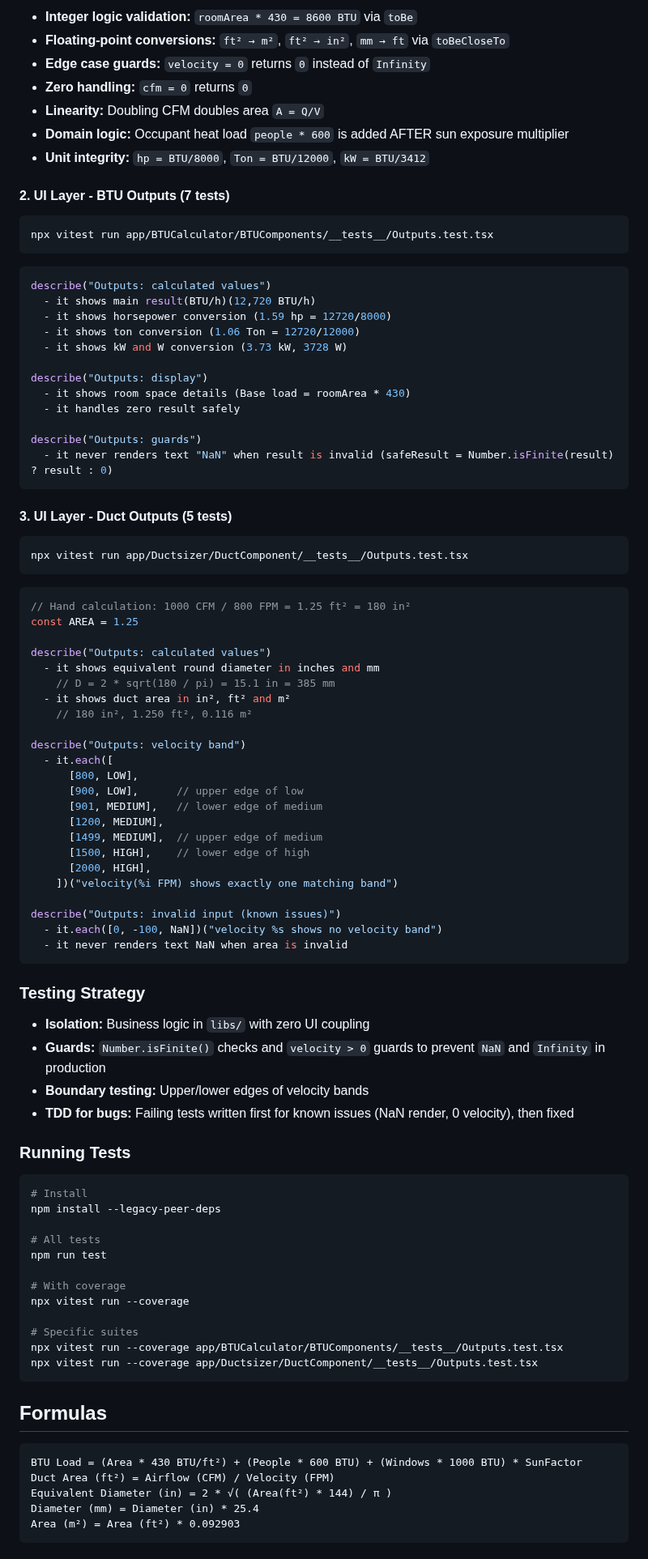
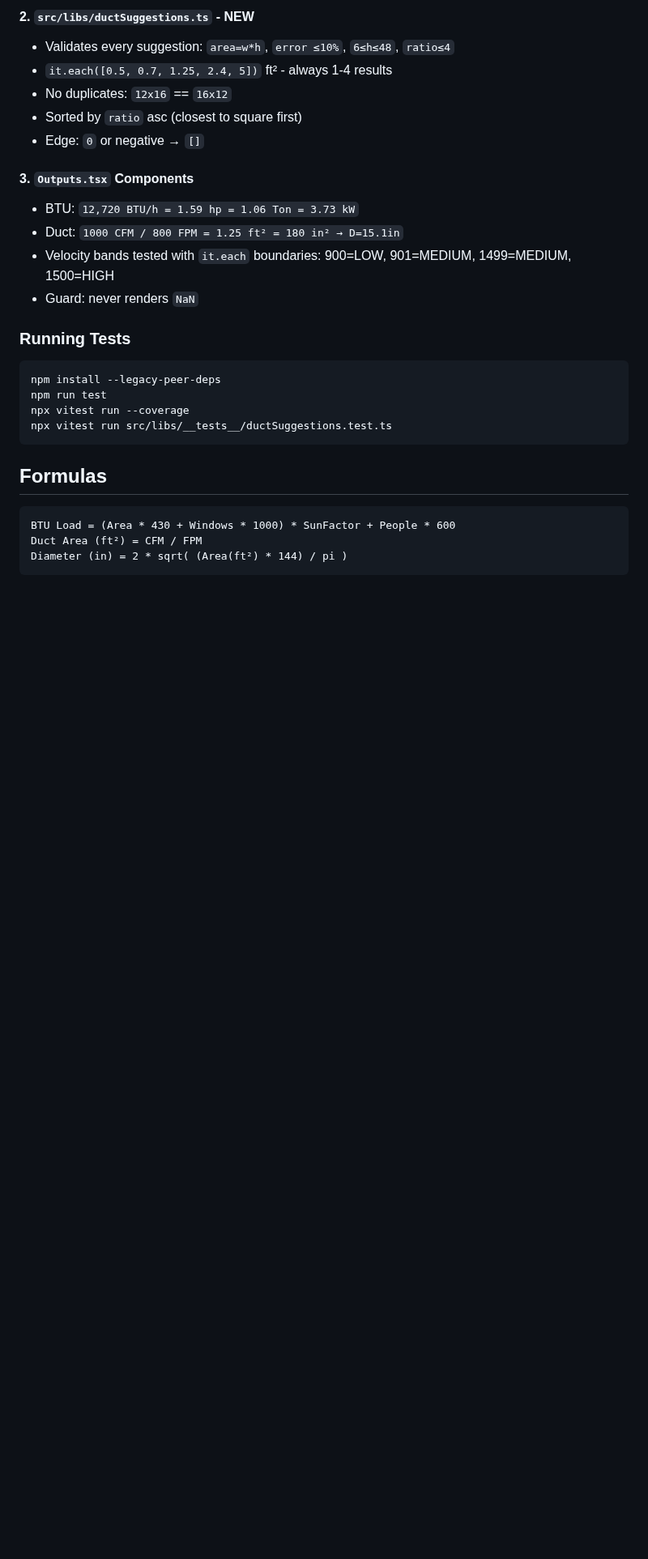
Before and after one commit to omar-khatab/HVAC-Calculator, a Markdown page: README.md, the part around one of its changes. Shown at 81% size. Rendered like a GitHub page; blank space fills up the shorter version.

Commit message:
separate logic of suggestions of duct sizer and make test for it

````diff
--- a/README.md
+++ b/README.md
@@ -63,96 +66,31 @@ npx vitest run app/libs/__tests__/formulas.test.ts
 
-- **Integer logic validation:** `roomArea * 430 = 8600 BTU` via `toBe`
-- **Floating-point conversions:** `ft² → m²`, `ft² → in²`, `mm → ft` via `toBeCloseTo`
-- **Edge case guards:** `velocity = 0` returns `0` instead of `Infinity`
-- **Zero handling:** `cfm = 0` returns `0`
-- **Linearity:** Doubling CFM doubles area `A = Q/V`
-- **Domain logic:** Occupant heat load `people * 600` is added AFTER sun exposure multiplier
-- **Unit integrity:** `hp = BTU/8000`, `Ton = BTU/12000`, `kW = BTU/3412`
+#### 2. `src/libs/ductSuggestions.ts` - NEW
+- Validates every suggestion: `area=w*h`, `error ≤10%`, `6≤h≤48`, `ratio≤4`
+- `it.each([0.5, 0.7, 1.25, 2.4, 5])` ft² - always 1-4 results
+- No duplicates: `12x16` == `16x12`
+- Sorted by `ratio` asc (closest to square first)
+- Edge: `0` or negative → `[]`
 
-#### 2. UI Layer - BTU Outputs (7 tests)
-
-```bash
-npx vitest run app/BTUCalculator/BTUComponents/__tests__/Outputs.test.tsx
-```
-
-```tsx
-describe("Outputs: calculated values")
-  - it shows main result(BTU/h)(12,720 BTU/h)
-  - it shows horsepower conversion (1.59 hp = 12720/8000)
-  - it shows ton conversion (1.06 Ton = 12720/12000)
-  - it shows kW and W conversion (3.73 kW, 3728 W)
-
-describe("Outputs: display")
-  - it shows room space details (Base load = roomArea * 430)
-  - it handles zero result safely
-
-describe("Outputs: guards")
-  - it never renders text "NaN" when result is invalid (safeResult = Number.isFinite(result) ? result : 0)
-```
-
-#### 3. UI Layer - Duct Outputs (5 tests)
-
-```bash
-npx vitest run app/Ductsizer/DuctComponent/__tests__/Outputs.test.tsx
-```
-
-```tsx
-// Hand calculation: 1000 CFM / 800 FPM = 1.25 ft² = 180 in²
-const AREA = 1.25
-
-describe("Outputs: calculated values")
-  - it shows equivalent round diameter in inches and mm
-    // D = 2 * sqrt(180 / pi) = 15.1 in = 385 mm
-  - it shows duct area in in², ft² and m²
-    // 180 in², 1.250 ft², 0.116 m²
-
-describe("Outputs: velocity band")
-  - it.each([
-      [800, LOW],
-      [900, LOW],      // upper edge of low
-      [901, MEDIUM],   // lower edge of medium
-      [1200, MEDIUM],
-      [1499, MEDIUM],  // upper edge of medium
-      [1500, HIGH],    // lower edge of high
-      [2000, HIGH],
-    ])("velocity(%i FPM) shows exactly one matching band")
-
-describe("Outputs: invalid input (known issues)")
-  - it.each([0, -100, NaN])("velocity %s shows no velocity band")
-  - it never renders text NaN when area is invalid
-```
-
-### Testing Strategy
-
-- **Isolation:** Business logic in `libs/` with zero UI coupling
-- **Guards:** `Number.isFinite()` checks and `velocity > 0` guards to prevent `NaN` and `Infinity` in production
-- **Boundary testing:** Upper/lower edges of velocity bands
-- **TDD for bugs:** Failing tests written first for known issues (NaN render, 0 velocity), then fixed
+#### 3. `Outputs.tsx` Components
+- BTU: `12,720 BTU/h = 1.59 hp = 1.06 Ton = 3.73 kW`
+- Duct: `1000 CFM / 800 FPM = 1.25 ft² = 180 in² → D=15.1in`
+- Velocity bands tested with `it.each` boundaries: 900=LOW, 901=MEDIUM, 1499=MEDIUM, 1500=HIGH
+- Guard: never renders `NaN`
 
 ### Running Tests
 
 ```bash
-# Install
 npm install --legacy-peer-deps
-
-# All tests
 npm run test
-
-# With coverage
 npx vitest run --coverage
-
-# Specific suites
-npx vitest run --coverage app/BTUCalculator/BTUComponents/__tests__/Outputs.test.tsx
-npx vitest run --coverage app/Ductsizer/DuctComponent/__tests__/Outputs.test.tsx
+npx vitest run src/libs/__tests__/ductSuggestions.test.ts
 ```
 
 ## Formulas
 
 ```
-BTU Load = (Area * 430 BTU/ft²) + (People * 600 BTU) + (Windows * 1000 BTU) * SunFactor
-Duct Area (ft²) = Airflow (CFM) / Velocity (FPM)
-Equivalent Diameter (in) = 2 * √( (Area(ft²) * 144) / π )
-Diameter (mm) = Diameter (in) * 25.4
-Area (m²) = Area (ft²) * 0.092903
+BTU Load = (Area * 430 + Windows * 1000) * SunFactor + People * 600
+Duct Area (ft²) = CFM / FPM
+Diameter (in) = 2 * sqrt( (Area(ft²) * 144) / pi )
 ```
 
````
Also changed, not shown: other parts of README.md (+50 -36 lines), public/coverage.png, 8 other files.
